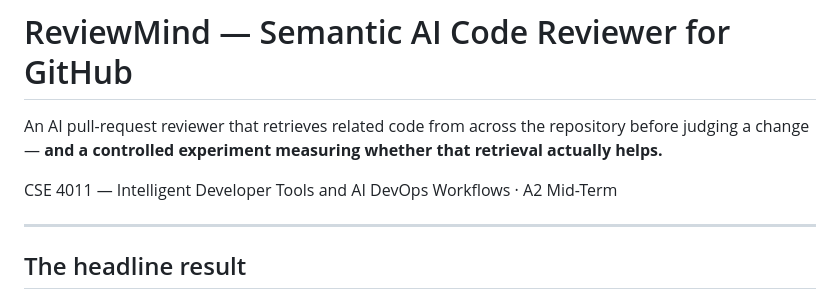
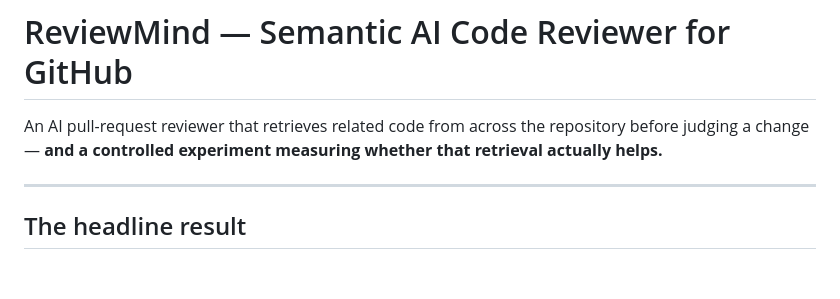
Before and after one commit to divyammadaan/ReviewMind--AIDevOps, a Markdown page: README.md, the part around the change. Drawn GitHub-style; blank space fills up the shorter version.

```diff
--- a/README.md
+++ b/README.md
@@ -4,7 +4,6 @@ An AI pull-request reviewer that retrieves related code from across the
 repository before judging a change — **and a controlled experiment measuring
 whether that retrieval actually helps.**
 
-CSE 4011 — Intelligent Developer Tools and AI DevOps Workflows · A2 Mid-Term
 
 ---
 
```
